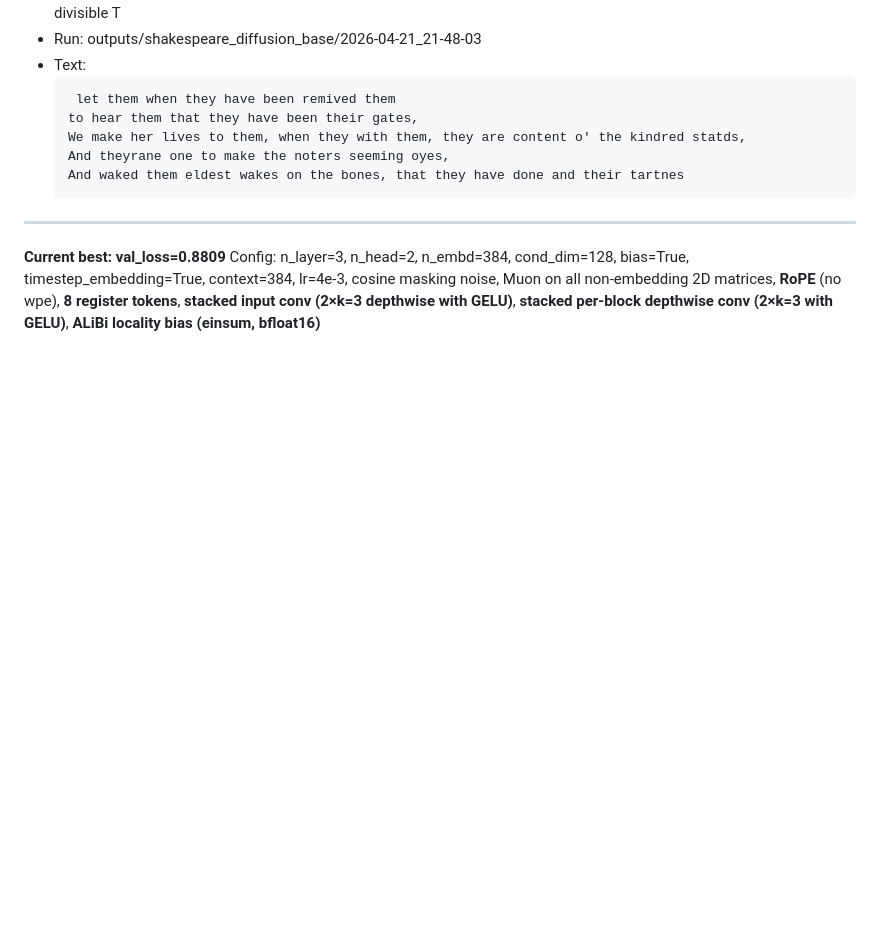
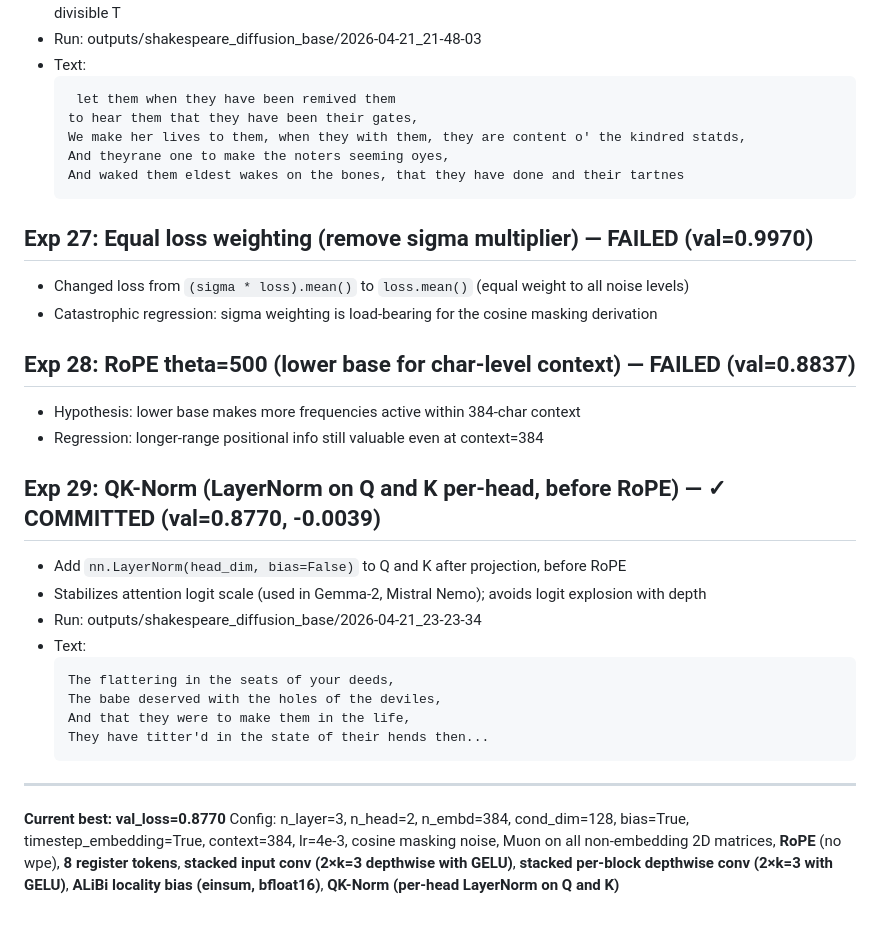
Before and after one commit to arseniivanov/discrete_diffusion, a Markdown page: worklog.md, the part around the change. Drawn GitHub-style; blank space fills up the shorter version.

Commit message:
update worklog: exp27-29 results (best val=0.8770)
Co-Authored-By: Claude Sonnet 4.6 <noreply@anthropic.com>

````diff
--- a/worklog.md
+++ b/worklog.md
@@ -262,7 +262,27 @@
   And waked them eldest wakes on the bones, that they have done and their tartnes
   ```
 
+## Exp 27: Equal loss weighting (remove sigma multiplier) — FAILED (val=0.9970)
+- Changed loss from `(sigma * loss).mean()` to `loss.mean()` (equal weight to all noise levels)
+- Catastrophic regression: sigma weighting is load-bearing for the cosine masking derivation
+
+## Exp 28: RoPE theta=500 (lower base for char-level context) — FAILED (val=0.8837)
+- Hypothesis: lower base makes more frequencies active within 384-char context
+- Regression: longer-range positional info still valuable even at context=384
+
+## Exp 29: QK-Norm (LayerNorm on Q and K per-head, before RoPE) — ✓ COMMITTED (val=0.8770, -0.0039)
+- Add `nn.LayerNorm(head_dim, bias=False)` to Q and K after projection, before RoPE
+- Stabilizes attention logit scale (used in Gemma-2, Mistral Nemo); avoids logit explosion with depth
+- Run: outputs/shakespeare_diffusion_base/2026-04-21_23-23-34
+- Text:
+  ```
+  The flattering in the seats of your deeds,
+  The babe deserved with the holes of the deviles,
+  And that they were to make them in the life,
+  They have titter'd in the state of their hends then...
+  ```
+
 ---
 
-**Current best: val_loss=0.8809**
-Config: n_layer=3, n_head=2, n_embd=384, cond_dim=128, bias=True, timestep_embedding=True, context=384, lr=4e-3, cosine masking noise, Muon on all non-embedding 2D matrices, **RoPE** (no wpe), **8 register tokens**, **stacked input conv (2×k=3 depthwise with GELU)**, **stacked per-block depthwise conv (2×k=3 with GELU)**, **ALiBi locality bias (einsum, bfloat16)**
+**Current best: val_loss=0.8770**
+Config: n_layer=3, n_head=2, n_embd=384, cond_dim=128, bias=True, timestep_embedding=True, context=384, lr=4e-3, cosine masking noise, Muon on all non-embedding 2D matrices, **RoPE** (no wpe), **8 register tokens**, **stacked input conv (2×k=3 depthwise with GELU)**, **stacked per-block depthwise conv (2×k=3 with GELU)**, **ALiBi locality bias (einsum, bfloat16)**, **QK-Norm (per-head LayerNorm on Q and K)**
````
